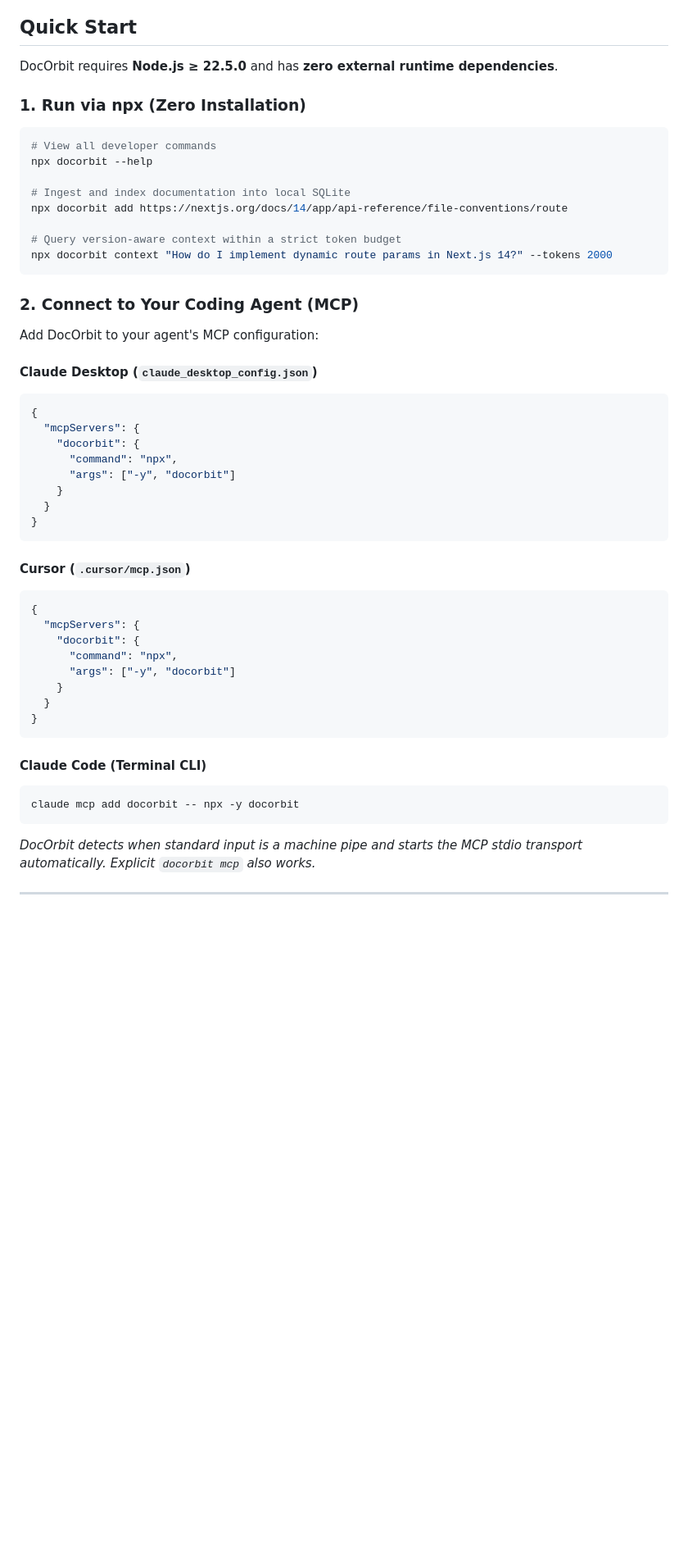
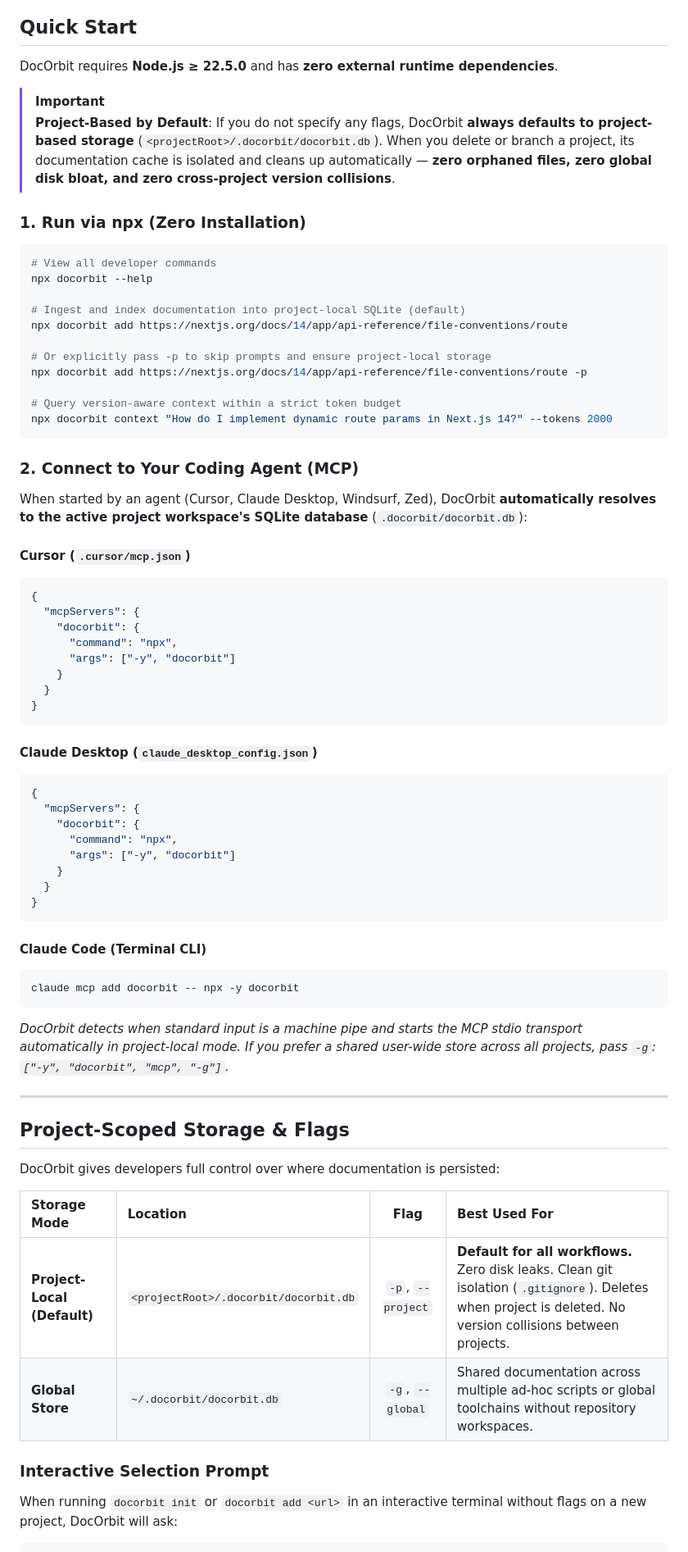
Before and after one commit to HakashiKatake/docorbit, a Markdown page: README.md, the part around one of its changes. Shown at 82% size. Drawn GitHub-style; blank space fills up the shorter version.

Commit message:
docs: document project-based storage default, MCP workspace resolution, and -p/-g CLI flags

````diff
--- a/README.md
+++ b/README.md
@@ -76,14 +77,20 @@
 
 DocOrbit requires **Node.js ≥ 22.5.0** and has **zero external runtime dependencies**.
 
+> [!IMPORTANT]
+> **Project-Based by Default**: If you do not specify any flags, DocOrbit **always defaults to project-based storage** (`<projectRoot>/.docorbit/docorbit.db`). When you delete or branch a project, its documentation cache is isolated and cleans up automatically — **zero orphaned files, zero global disk bloat, and zero cross-project version collisions**.
+
 ### 1. Run via npx (Zero Installation)
 
 ```bash
 # View all developer commands
 npx docorbit --help
 
-# Ingest and index documentation into local SQLite
+# Ingest and index documentation into project-local SQLite (default)
 npx docorbit add https://nextjs.org/docs/14/app/api-reference/file-conventions/route
+
+# Or explicitly pass -p to skip prompts and ensure project-local storage
+npx docorbit add https://nextjs.org/docs/14/app/api-reference/file-conventions/route -p
 
 # Query version-aware context within a strict token budget
 npx docorbit context "How do I implement dynamic route params in Next.js 14?" --tokens 2000
@@ -91,9 +98,9 @@ npx docorbit context "How do I implement dynamic route params in Next.js 14?" --
 
 ### 2. Connect to Your Coding Agent (MCP)
 
-Add DocOrbit to your agent's MCP configuration:
+When started by an agent (Cursor, Claude Desktop, Windsurf, Zed), DocOrbit **automatically resolves to the active project workspace's SQLite database** (`.docorbit/docorbit.db`):
 
-#### Claude Desktop (`claude_desktop_config.json`)
+#### Cursor (`.cursor/mcp.json`)
 ```json
 {
   "mcpServers": {
@@ -105,7 +112,7 @@ Add DocOrbit to your agent's MCP configuration:
 }
 ```
 
-#### Cursor (`.cursor/mcp.json`)
+#### Claude Desktop (`claude_desktop_config.json`)
 ```json
 {
   "mcpServers": {
@@ -122,4 +129,19 @@ Add DocOrbit to your agent's MCP configuration:
 claude mcp add docorbit -- npx -y docorbit
 ```
 
-*DocOrbit detects when standard input is a machine pipe and starts the MCP stdio transport automatically. Explicit `docorbit mcp` also works.*
+*DocOrbit detects when standard input is a machine pipe and starts the MCP stdio transport automatically in project-local mode. If you prefer a shared user-wide store across all projects, pass `-g`: `["-y", "docorbit", "mcp", "-g"]`.*
+
+---
+
+## Project-Scoped Storage & Flags
+
+DocOrbit gives developers full control over where documentation is persisted:
+
+| Storage Mode | Location | Flag | Best Used For |
+| :--- | :--- | :---: | :--- |
+| **Project-Local (Default)** | `<projectRoot>/.docorbit/docorbit.db` | `-p`, `--project` | **Default for all workflows.** Zero disk leaks. Clean git isolation (`.gitignore`). Deletes when project is deleted. No version collisions between projects. |
+| **Global Store** | `~/.docorbit/docorbit.db` | `-g`, `--global` | Shared documentation across multiple ad-hoc scripts or global toolchains without repository workspaces. |
+
+### Interactive Selection Prompt
+When running `docorbit init` or `docorbit add <url>` in an interactive terminal without flags on a new project, DocOrbit will ask:
+
````
Also changed, not shown: other parts of README.md (+39 -18 lines), docs/architecture.md (+10 -0 lines), docs/product-spec.md (+1 -0 lines).
